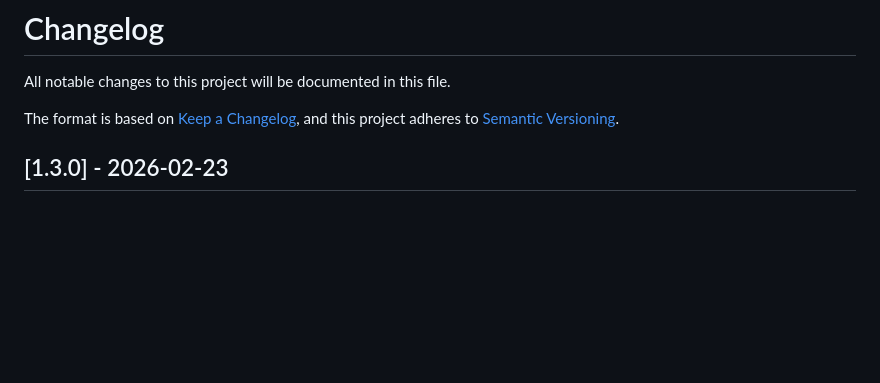
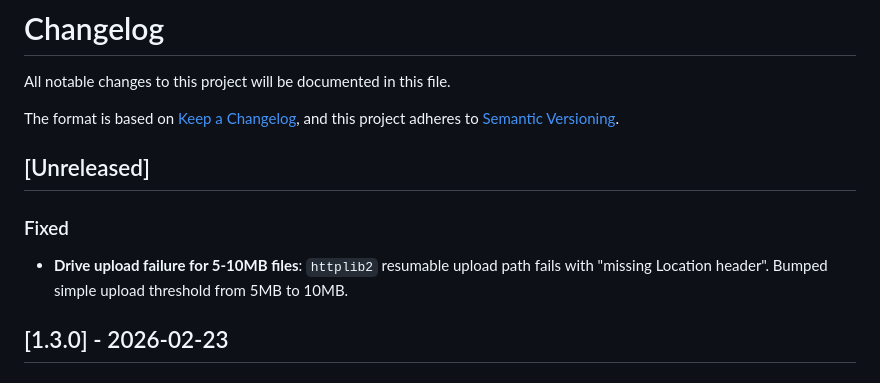
Before and after one commit to minghsuy/lazy-hsa, a Markdown page: CHANGELOG.md, the part around the change. GitHub-like rendering; blank space fills up the shorter version.

Commit message:
chore: Add unreleased changelog entry for upload threshold fix (#23)
Co-authored-by: Claude Opus 4.6 <noreply@anthropic.com>

```diff
--- a/CHANGELOG.md
+++ b/CHANGELOG.md
@@ -4,6 +4,11 @@ All notable changes to this project will be documented in this file.
 
 The format is based on [Keep a Changelog](https://keepachangelog.com/en/1.0.0/),
 and this project adheres to [Semantic Versioning](https://semver.org/spec/v2.0.0.html).
+
+## [Unreleased]
+
+### Fixed
+- **Drive upload failure for 5-10MB files**: `httplib2` resumable upload path fails with "missing Location header". Bumped simple upload threshold from 5MB to 10MB.
 
 ## [1.3.0] - 2026-02-23
 
```
